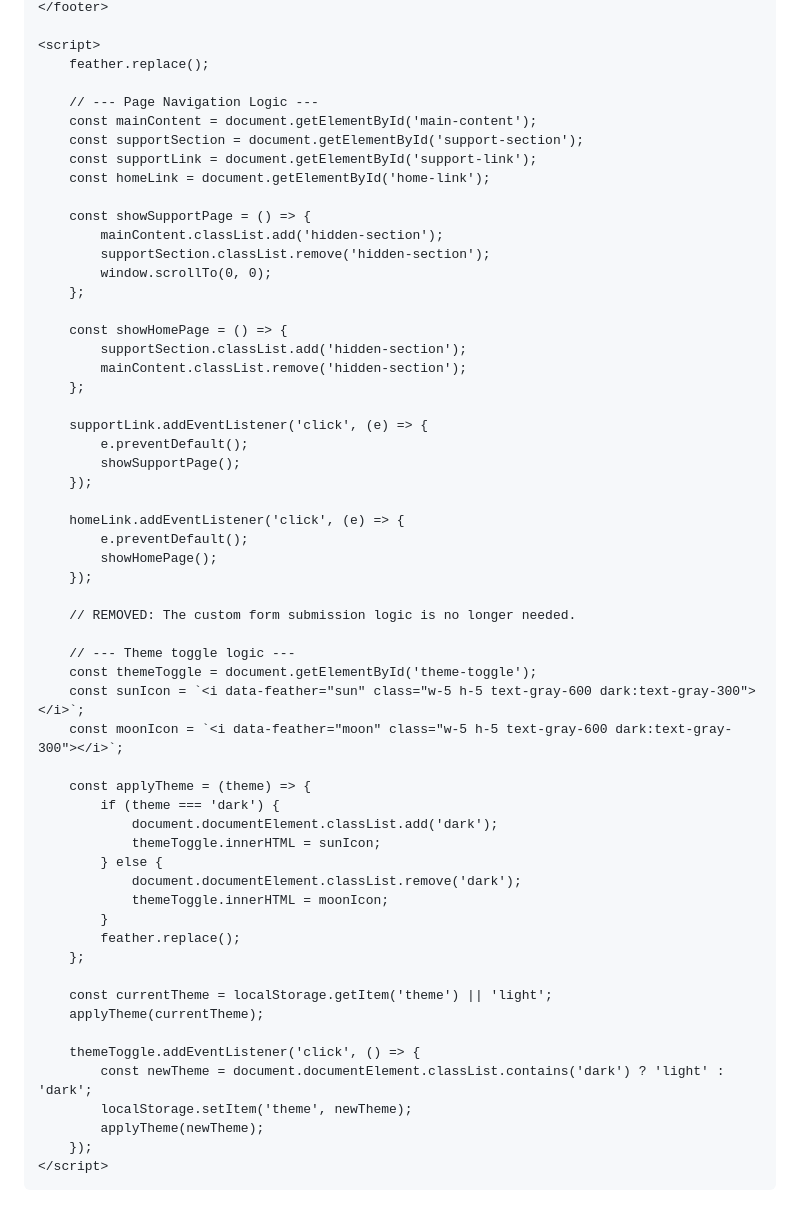
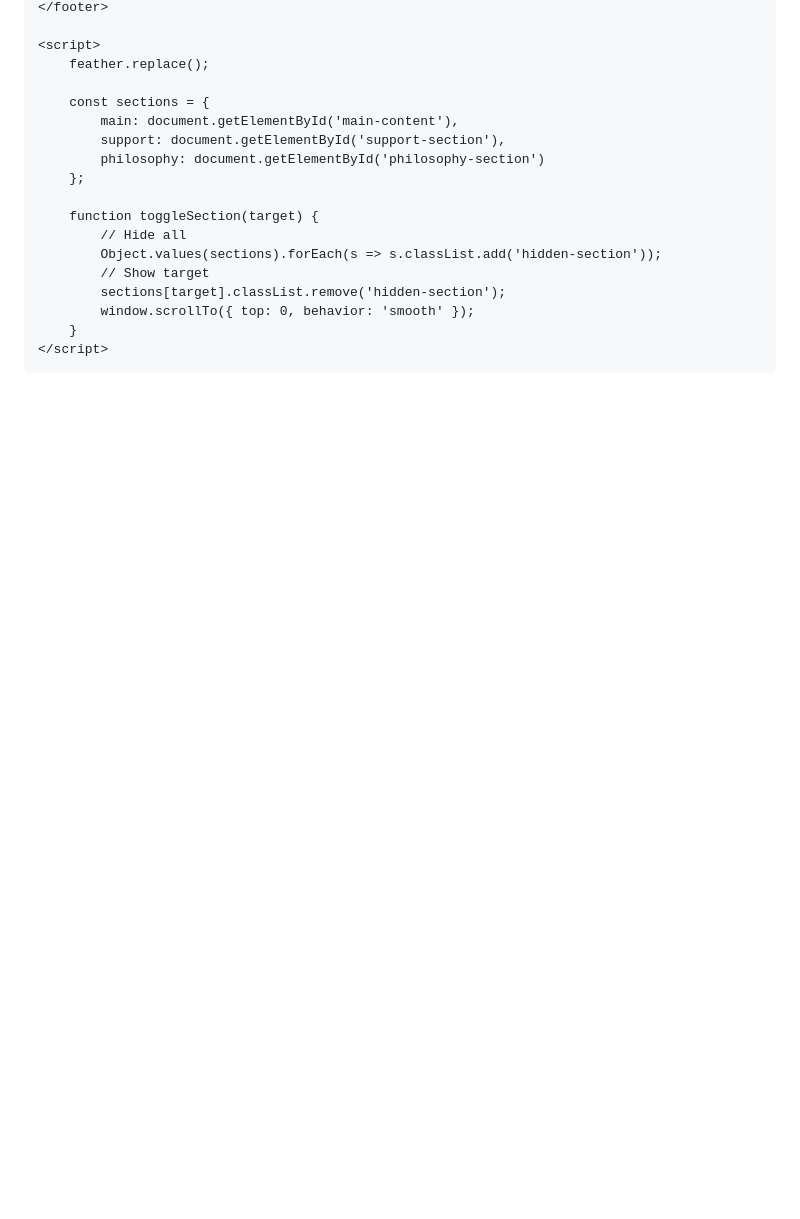
Before and after one commit to Guitarist777/StateCraft.io, a Markdown page: README.md, the part around one of its changes. Rendered like a GitHub page; blank space fills up the shorter version.

```diff
--- a/README.md
+++ b/README.md
@@ -189,59 +234,19 @@
     <script>
         feather.replace();
 
-        // --- Page Navigation Logic ---
-        const mainContent = document.getElementById('main-content');
-        const supportSection = document.getElementById('support-section');
-        const supportLink = document.getElementById('support-link');
-        const homeLink = document.getElementById('home-link');
-
-        const showSupportPage = () => {
-            mainContent.classList.add('hidden-section');
-            supportSection.classList.remove('hidden-section');
-            window.scrollTo(0, 0);
+        const sections = {
+            main: document.getElementById('main-content'),
+            support: document.getElementById('support-section'),
+            philosophy: document.getElementById('philosophy-section')
         };
 
-        const showHomePage = () => {
-            supportSection.classList.add('hidden-section');
-            mainContent.classList.remove('hidden-section');
-        };
-
-        supportLink.addEventListener('click', (e) => {
-            e.preventDefault();
-            showSupportPage();
-        });
-
-        homeLink.addEventListener('click', (e) => {
-            e.preventDefault();
-            showHomePage();
-        });
-
-        // REMOVED: The custom form submission logic is no longer needed.
-
-        // --- Theme toggle logic ---
-        const themeToggle = document.getElementById('theme-toggle');
-        const sunIcon = `<i data-feather="sun" class="w-5 h-5 text-gray-600 dark:text-gray-300"></i>`;
-        const moonIcon = `<i data-feather="moon" class="w-5 h-5 text-gray-600 dark:text-gray-300"></i>`;
-
-        const applyTheme = (theme) => {
-            if (theme === 'dark') {
-                document.documentElement.classList.add('dark');
-                themeToggle.innerHTML = sunIcon;
-            } else {
-                document.documentElement.classList.remove('dark');
-                themeToggle.innerHTML = moonIcon;
-            }
-            feather.replace();
-        };
-
-        const currentTheme = localStorage.getItem('theme') || 'light';
-        applyTheme(currentTheme);
-
-        themeToggle.addEventListener('click', () => {
-            const newTheme = document.documentElement.classList.contains('dark') ? 'light' : 'dark';
-            localStorage.setItem('theme', newTheme);
-            applyTheme(newTheme);
-        });
+        function toggleSection(target) {
+            // Hide all
+            Object.values(sections).forEach(s => s.classList.add('hidden-section'));
+            // Show target
+            sections[target].classList.remove('hidden-section');
+            window.scrollTo({ top: 0, behavior: 'smooth' });
+        }
     </script>
 </body>
 </html>
```
Also changed, not shown: other parts of README.md (+188 -143 lines).
